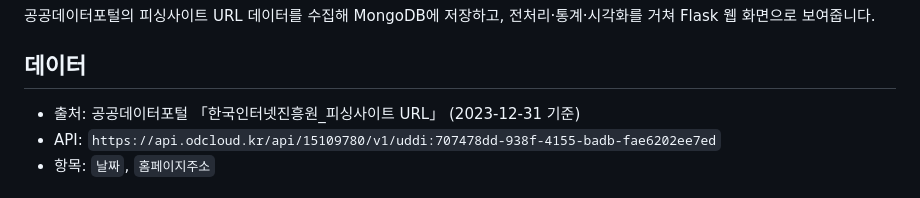
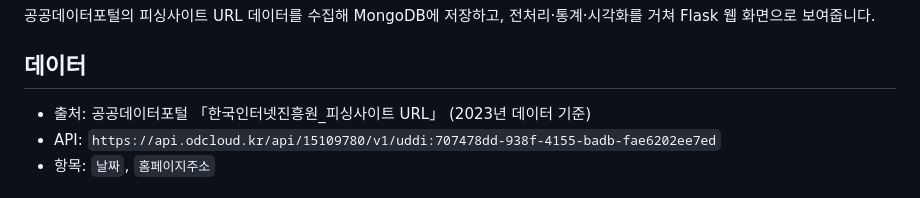
Before and after one commit to ojy0903/shieldus_python_team10, a Markdown page: README.md, the part around one of its changes. GitHub-like rendering.

Commit message:
오타 및 줄맞춤 수정

```diff
--- a/README.md
+++ b/README.md
@@ -7,7 +7,7 @@ SK Shieldus Rookies 35기 10조 Python 프로젝트
 
 ## 데이터
 
-- 출처: 공공데이터포털 「한국인터넷진흥원_피싱사이트 URL」 (2023-12-31 기준)
+- 출처: 공공데이터포털 「한국인터넷진흥원_피싱사이트 URL」 (2023년 데이터 기준)
 - API: `https://api.odcloud.kr/api/15109780/v1/uddi:707478dd-938f-4155-badb-fae6202ee7ed`
 - 항목: `날짜`, `홈페이지주소`
 
```
Also changed, not shown: other parts of README.md (+1 -2 lines).
